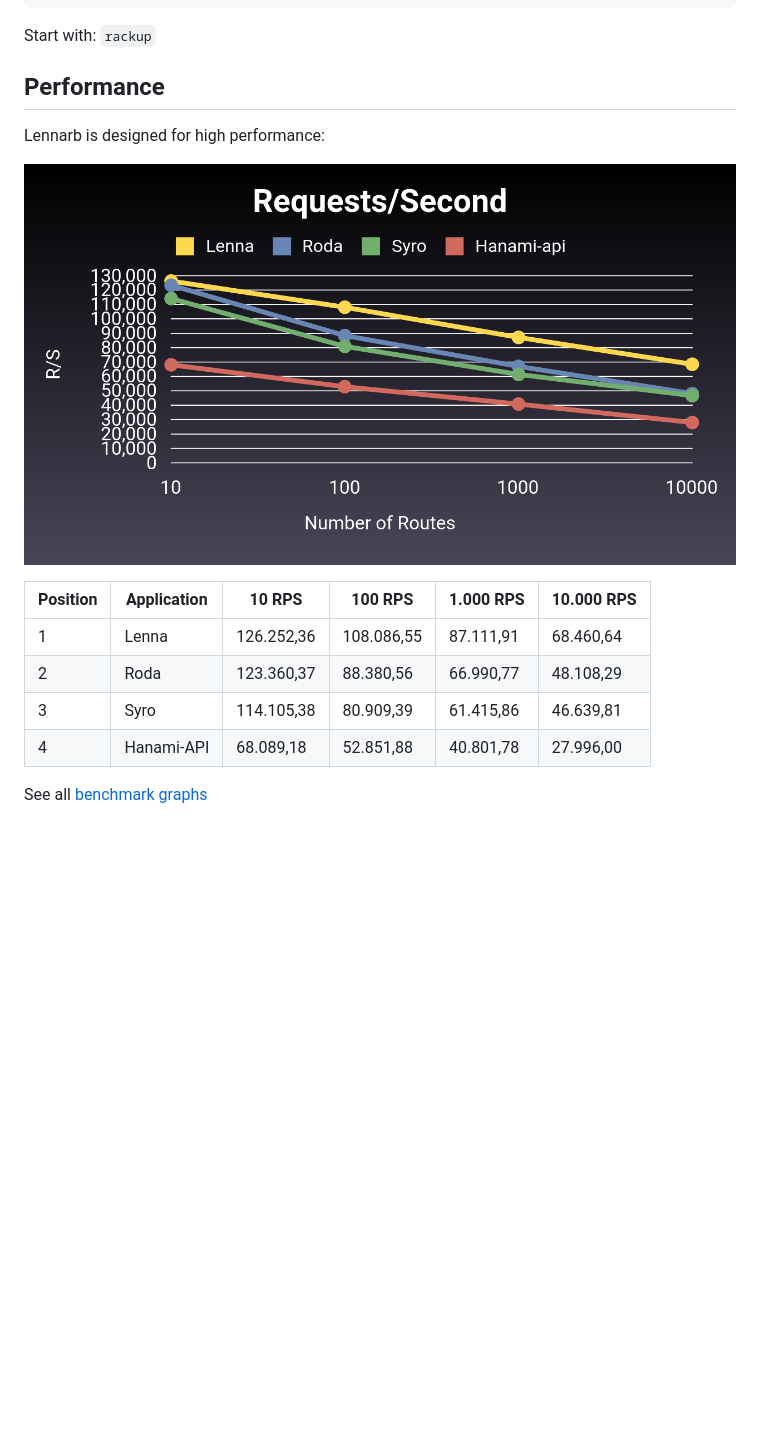
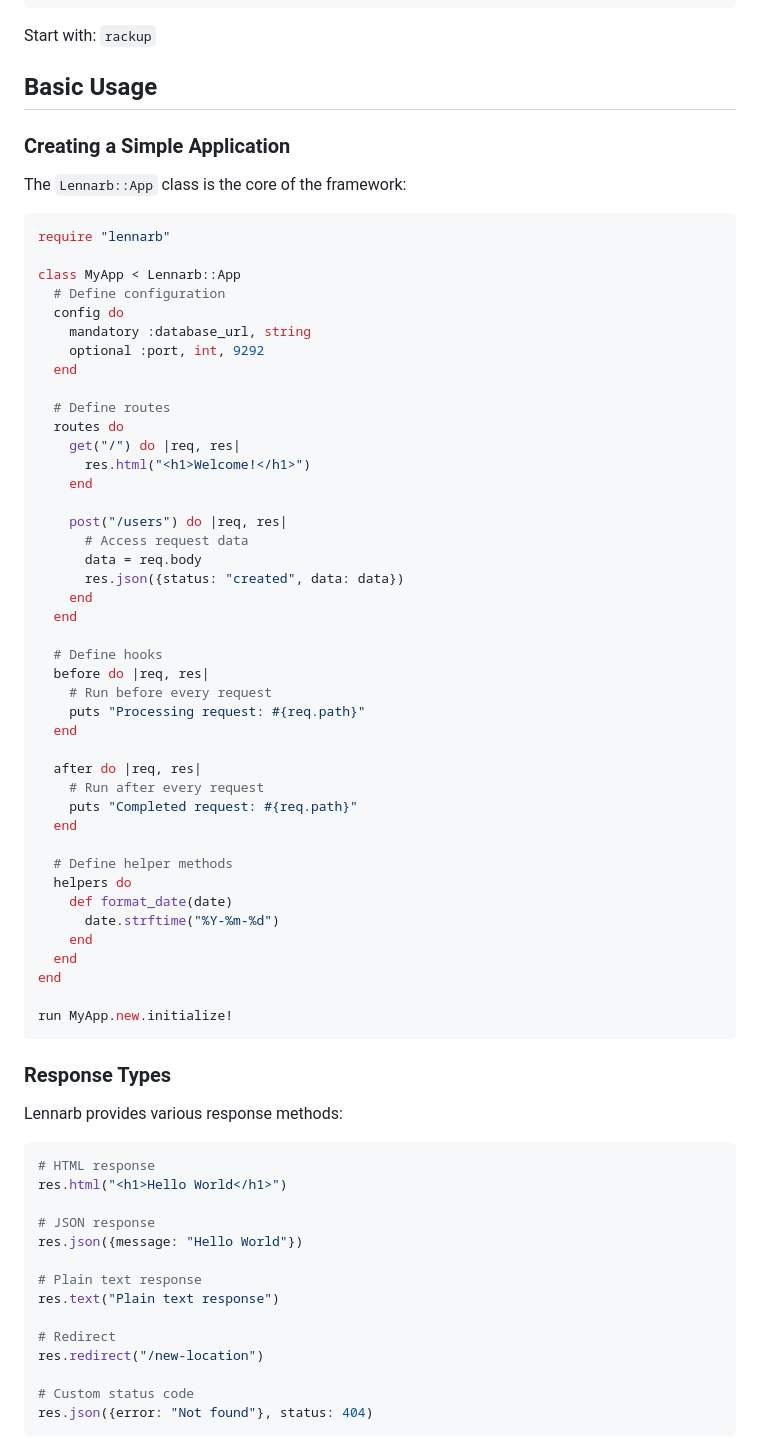
Before and after one commit to aristotelesbr/lennarb, a Markdown page: readme.md, the part around one of its changes. Rendered like a GitHub page; blank space fills up the shorter version.

Commit message:
docs: update readme.md

````diff
--- a/readme.md
+++ b/readme.md
@@ -98,17 +82,75 @@ run app  # In config.ru
 
 Start with: `rackup`
 
-## Performance
+## Basic Usage
 
-Lennarb is designed for high performance:
+### Creating a Simple Application
 
-![RPS](https://raw.githubusercontent.com/aristotelesbr/lennarb/main/benchmark/rps.png)
+The `Lennarb::App` class is the core of the framework:
 
-| Position | Application | 10 RPS     | 100 RPS    | 1.000 RPS | 10.000 RPS |
-| -------- | ----------- | ---------- | ---------- | --------- | ---------- |
-| 1        | Lenna       | 126.252,36 | 108.086,55 | 87.111,91 | 68.460,64  |
-| 2        | Roda        | 123.360,37 | 88.380,56  | 66.990,77 | 48.108,29  |
-| 3        | Syro        | 114.105,38 | 80.909,39  | 61.415,86 | 46.639,81  |
-| 4        | Hanami-API  | 68.089,18  | 52.851,88  | 40.801,78 | 27.996,00  |
+```ruby
+require "lennarb"
 
-See all [benchmark graphs](https://github.com/aristotelesbr/lennarb/blob/main/benchmark)
+class MyApp < Lennarb::App
+  # Define configuration
+  config do
+    mandatory :database_url, string
+    optional :port, int, 9292
+  end
+
+  # Define routes
+  routes do
+    get("/") do |req, res|
+      res.html("<h1>Welcome!</h1>")
+    end
+
+    post("/users") do |req, res|
+      # Access request data
+      data = req.body
+      res.json({status: "created", data: data})
+    end
+  end
+
+  # Define hooks
+  before do |req, res|
+    # Run before every request
+    puts "Processing request: #{req.path}"
+  end
+
+  after do |req, res|
+    # Run after every request
+    puts "Completed request: #{req.path}"
+  end
+
+  # Define helper methods
+  helpers do
+    def format_date(date)
+      date.strftime("%Y-%m-%d")
+    end
+  end
+end
+
+run MyApp.new.initialize!
+```
+
+### Response Types
+
+Lennarb provides various response methods:
+
+```ruby
+# HTML response
+res.html("<h1>Hello World</h1>")
+
+# JSON response
+res.json({message: "Hello World"})
+
+# Plain text response
+res.text("Plain text response")
+
+# Redirect
+res.redirect("/new-location")
+
+# Custom status code
+res.json({error: "Not found"}, status: 404)
+```
+
````
Also changed, not shown: other parts of readme.md (+43 -43 lines).
